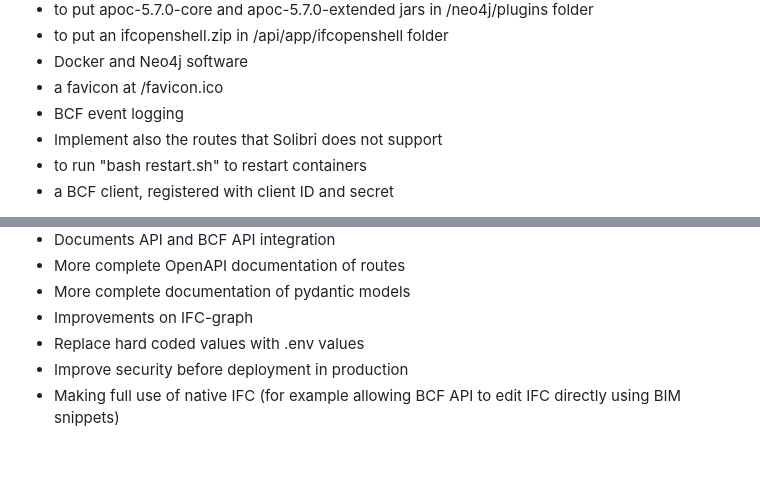
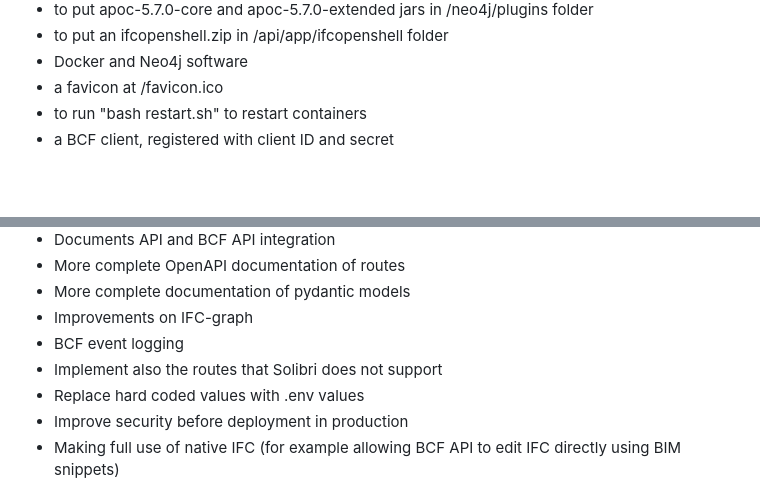
Before and after one commit to marwiss/Kontroll, a Markdown page: README.md, 2 parts joined by grey strips. Drawn GitHub-style; blank space fills up the shorter version.

Commit message:
Add information

```diff
--- a/README.md
+++ b/README.md
@@ -88,8 +88,6 @@ To get this code running properly you need:
 - to put an ifcopenshell.zip in /api/app/ifcopenshell folder
 - Docker and Neo4j software
 - a favicon at /favicon.ico
-- BCF event logging
-- Implement also the routes that Solibri does not support
 - to run "bash restart.sh" to restart containers
 - a BCF client, registered with client ID and secret
 
@@ -119,6 +117,8 @@ Suggested improvements:
 - More complete OpenAPI documentation of routes
 - More complete documentation of pydantic models
 - Improvements on IFC-graph
+- BCF event logging
+- Implement also the routes that Solibri does not support
 - Replace hard coded values with .env values
 - Improve security before deployment in production
 - Making full use of native IFC (for example allowing BCF API to edit IFC directly using BIM snippets)
```
